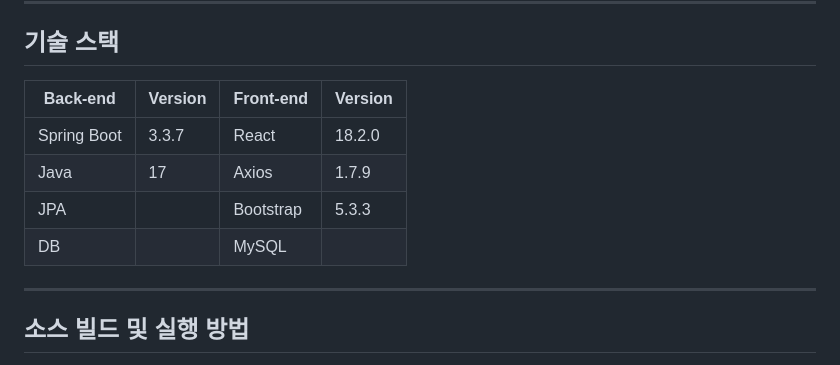
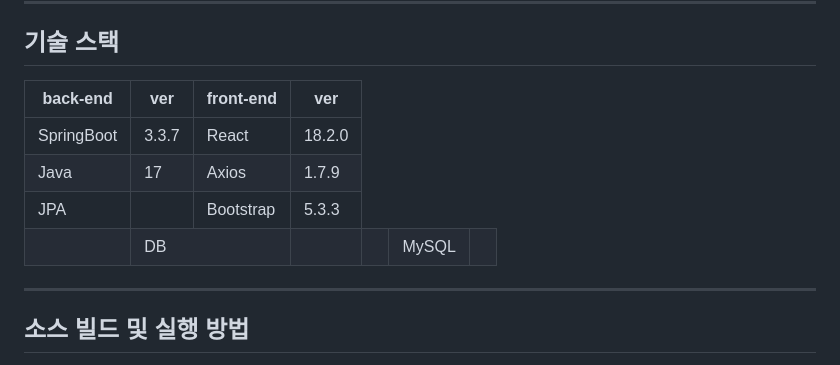
Before and after one commit to zerocokezzz/young_scheduler, a Markdown page: README.md, the part around the change. GitHub-like rendering.

```diff
--- a/README.md
+++ b/README.md
@@ -25,12 +25,12 @@
 
 ## 기술 스택
 
-| **Back-end**    | **Version** | **Front-end** | **Version** |
-|-----------------|-------------|---------------|-------------|
-| Spring Boot     | 3.3.7       | React         | 18.2.0      |
-| Java            | 17          | Axios         | 1.7.9       |
-| JPA             |             | Bootstrap     | 5.3.3       |
-| DB              |        |        MySQL       |             |
+| back-end  | ver    | front-end  | ver    |
+|-----------|--------|------------|--------|
+| SpringBoot | 3.3.7  | React      | 18.2.0 |
+| Java       | 17     | Axios      | 1.7.9  |
+| JPA        |        | Bootstrap  | 5.3.3  |
+| <td colspan="2">DB</td> |        | <td colspan="2">MySQL</td> |
 
 ---
 
```
